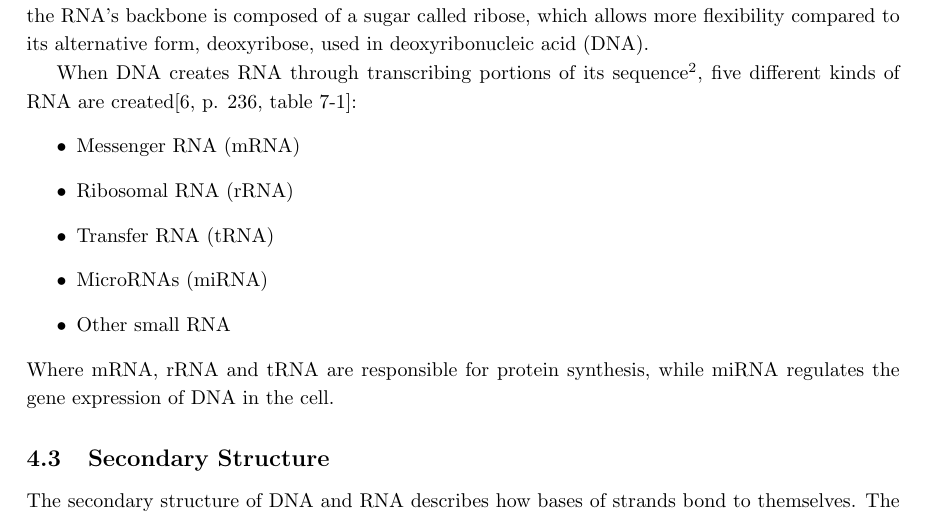
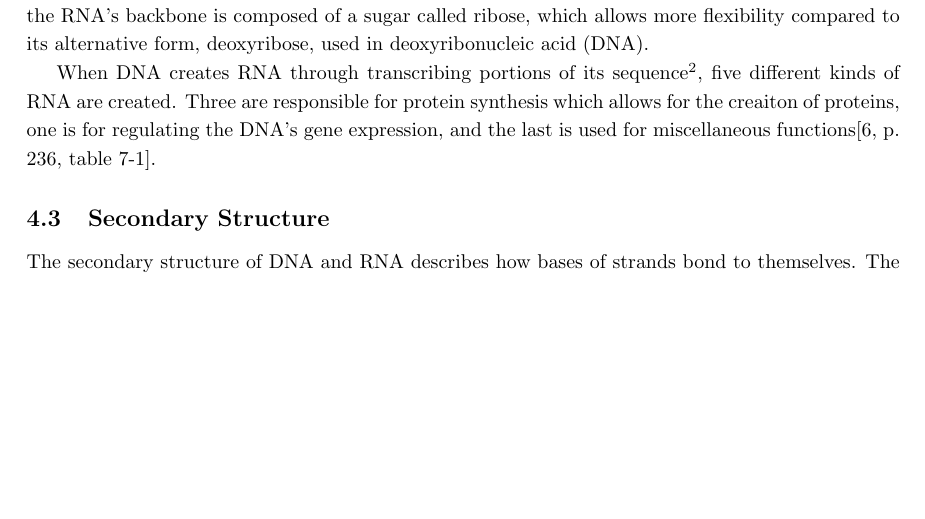
Before and after one commit to smaibom/bach_2015, a LaTeX paper (Rapport/main.tex, which reads Rapport/Preliminaries/Biology.tex): part of page 6 of 27, cut so that both start at the same text, the shorter picture padded with empty space. Compiled offline with pdfLaTeX.

Commit message:
Redid small part of biology

```diff
--- a/Rapport/Preliminaries/Biology.tex
+++ b/Rapport/Preliminaries/Biology.tex
@@ -39,16 +39,9 @@ deoxyribonucleic acid (DNA).
 %Maybe delete next part
 When DNA creates RNA through transcribing portions of its sequence\footnote{A
 sequence is a succession of nucleotides}, five different kinds of RNA are
-created\cite[p. 236, table 7-1]{alberts}:
-\begin{itemize}
-\item Messenger RNA (mRNA)
-\item Ribosomal RNA (rRNA)
-\item Transfer RNA (tRNA)
-\item MicroRNAs (miRNA)
-\item Other small RNA
-\end{itemize}
-Where mRNA, rRNA and tRNA are responsible for protein synthesis, while miRNA
-regulates the gene expression of DNA in the cell.
+created. Three are responsible for protein synthesis which allows for the creaiton
+of proteins, one is for regulating the DNA's gene expression, and the last
+is used for miscellaneous functions\cite[p. 236, table 7-1]{alberts}.
 \subsection{Secondary Structure}\label{structs}
 The secondary structure of DNA and RNA describes how bases of
 strands bond to themselves. The secondary structure can change if
```
Also changed, not shown: Rapport/main.bbl (added), 1 other file.
